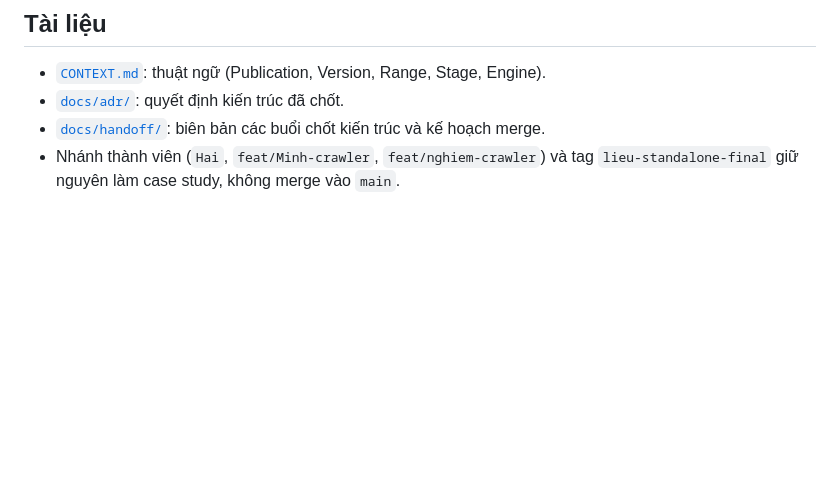
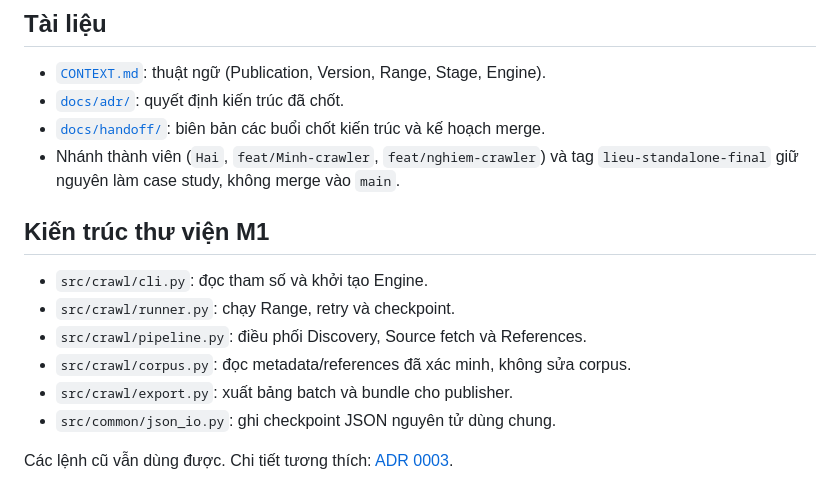
Before and after one commit to hcmus-arxiv-reference/arxiv-reference-matching, a Markdown page: README.md, the part around the change. GitHub-like rendering; blank space fills up the shorter version.

Commit message:
docs: describe crawl module responsibilities and compatibility

```diff
--- a/README.md
+++ b/README.md
@@ -101,3 +101,15 @@ checksum; số đã xác minh lấy từ `scripts.validate_crawl` hoặc `script
 - [`docs/handoff/`](docs/handoff/): biên bản các buổi chốt kiến trúc và kế hoạch merge.
 - Nhánh thành viên (`Hai`, `feat/Minh-crawler`, `feat/nghiem-crawler`) và tag
   `lieu-standalone-final` giữ nguyên làm case study, không merge vào `main`.
+
+## Kiến trúc thư viện M1
+
+- `src/crawl/cli.py`: đọc tham số và khởi tạo Engine.
+- `src/crawl/runner.py`: chạy Range, retry và checkpoint.
+- `src/crawl/pipeline.py`: điều phối Discovery, Source fetch và References.
+- `src/crawl/corpus.py`: đọc metadata/references đã xác minh, không sửa corpus.
+- `src/crawl/export.py`: xuất bảng batch và bundle cho publisher.
+- `src/common/json_io.py`: ghi checkpoint JSON nguyên tử dùng chung.
+
+Các lệnh cũ vẫn dùng được. Chi tiết tương thích:
+[ADR 0003](docs/adr/0003-crawl-library-boundaries.md).
```
Also changed, not shown: docs/adr/0003-crawl-library-boundaries.md (added, +41 -0 lines).
